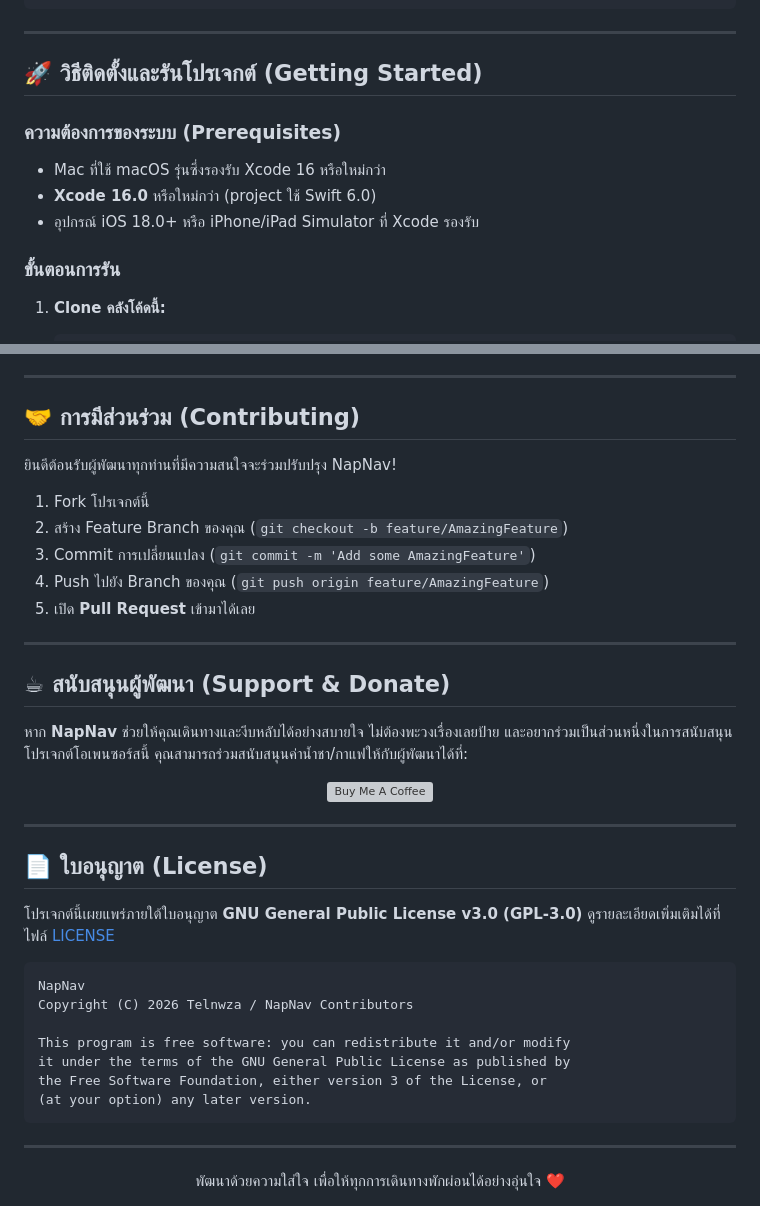
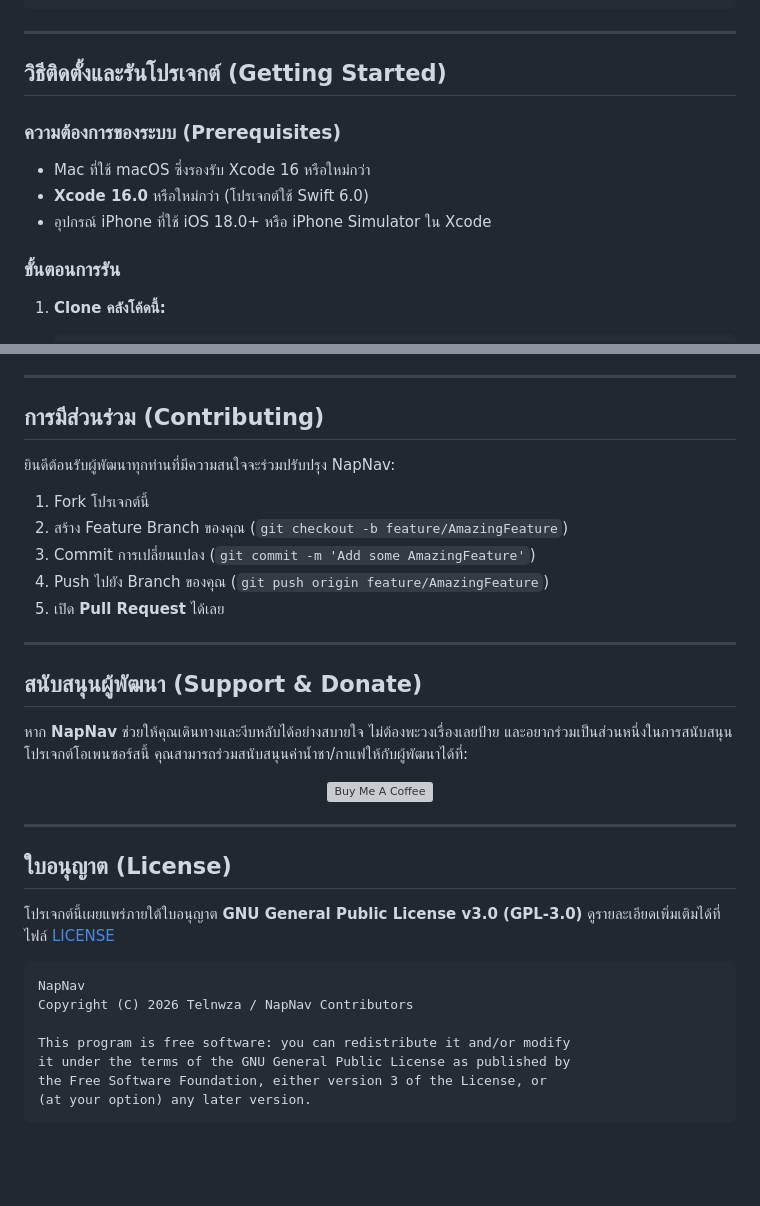
Before and after one commit to Telnwza/NapNav, a Markdown page: README.md, 2 parts joined by grey strips. Drawn GitHub-style; blank space fills up the shorter version; grey boxes are pictures that could not be loaded.

````diff
--- a/README.md
+++ b/README.md
@@ -79,12 +93,12 @@ NapNav/
 
 ---
 
-## 🚀 วิธีติดตั้งและรันโปรเจกต์ (Getting Started)
+## วิธีติดตั้งและรันโปรเจกต์ (Getting Started)
 
 ### ความต้องการของระบบ (Prerequisites)
-- Mac ที่ใช้ macOS รุ่นซึ่งรองรับ Xcode 16 หรือใหม่กว่า
-- **Xcode 16.0** หรือใหม่กว่า (project ใช้ Swift 6.0)
-- อุปกรณ์ iOS 18.0+ หรือ iPhone/iPad Simulator ที่ Xcode รองรับ
+- Mac ที่ใช้ macOS ซึ่งรองรับ Xcode 16 หรือใหม่กว่า
+- **Xcode 16.0** หรือใหม่กว่า (โปรเจกต์ใช้ Swift 6.0)
+- อุปกรณ์ iPhone ที่ใช้ iOS 18.0+ หรือ iPhone Simulator ใน Xcode
 
 ### ขั้นตอนการรัน
 1. **Clone คลังโค้ดนี้:**
@@ -123,18 +137,18 @@ NapNav/
 
 ---
 
-## 🤝 การมีส่วนร่วม (Contributing)
+## การมีส่วนร่วม (Contributing)
 
-ยินดีต้อนรับผู้พัฒนาทุกท่านที่มีความสนใจจะร่วมปรับปรุง NapNav!
+ยินดีต้อนรับผู้พัฒนาทุกท่านที่มีความสนใจจะร่วมปรับปรุง NapNav:
 1. Fork โปรเจกต์นี้
 2. สร้าง Feature Branch ของคุณ (`git checkout -b feature/AmazingFeature`)
 3. Commit การเปลี่ยนแปลง (`git commit -m 'Add some AmazingFeature'`)
 4. Push ไปยัง Branch ของคุณ (`git push origin feature/AmazingFeature`)
-5. เปิด **Pull Request** เข้ามาได้เลย
+5. เปิด **Pull Request** ได้เลย
 
 ---
 
-## ☕ สนับสนุนผู้พัฒนา (Support & Donate)
+## สนับสนุนผู้พัฒนา (Support & Donate)
 
 หาก **NapNav** ช่วยให้คุณเดินทางและงีบหลับได้อย่างสบายใจ ไม่ต้องพะวงเรื่องเลยป้าย และอยากร่วมเป็นส่วนหนึ่งในการสนับสนุนโปรเจกต์โอเพนซอร์สนี้ คุณสามารถร่วมสนับสนุนค่าน้ำชา/กาแฟให้กับผู้พัฒนาได้ที่:
 
@@ -146,7 +160,7 @@ NapNav/
 
 ---
 
-## 📄 ใบอนุญาต (License)
+## ใบอนุญาต (License)
 
 โปรเจกต์นี้เผยแพร่ภายใต้ใบอนุญาต **GNU General Public License v3.0 (GPL-3.0)** ดูรายละเอียดเพิ่มเติมได้ที่ไฟล์ [LICENSE](LICENSE)
 
@@ -159,9 +173,3 @@ it under the terms of the GNU General Public License as published by
 the Free Software Foundation, either version 3 of the License, or
 (at your option) any later version.
 ```
-
----
-
-<div align="center">
-  พัฒนาด้วยความใส่ใจ เพื่อให้ทุกการเดินทางพักผ่อนได้อย่างอุ่นใจ ❤️
-</div>
````
Also changed, not shown: other parts of README.md (+54 -40 lines).
